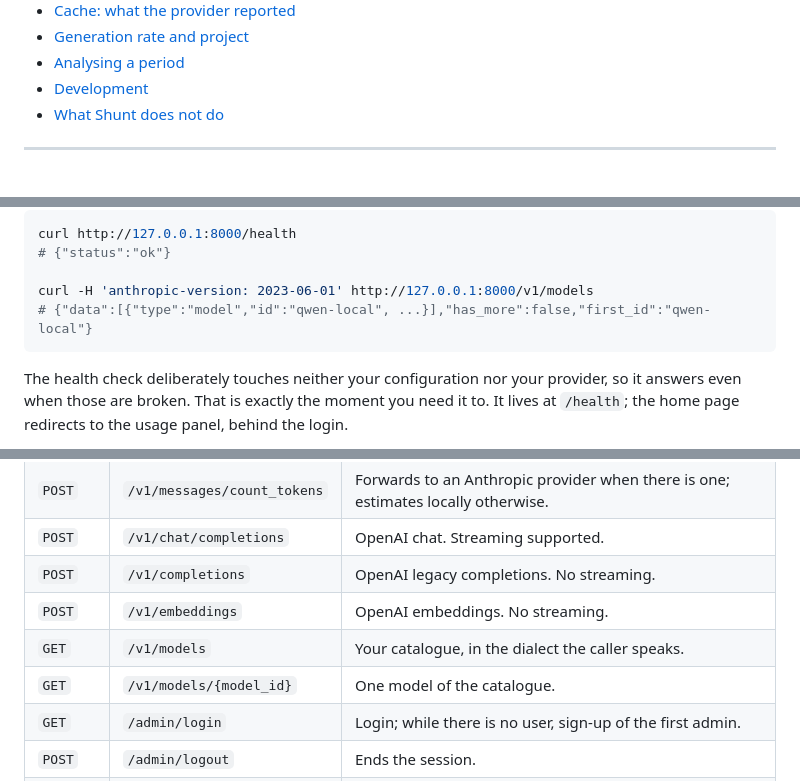
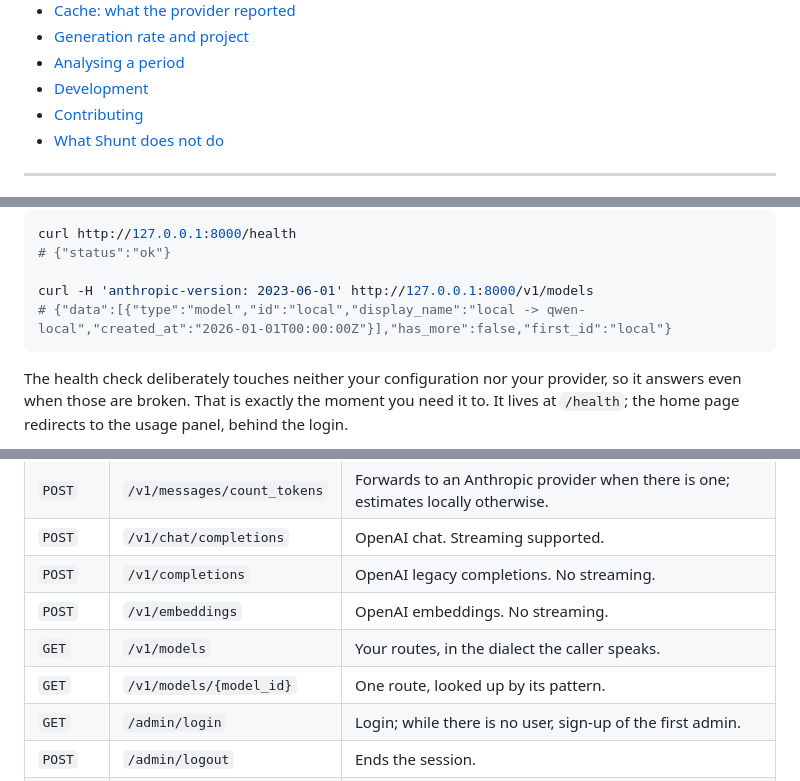
Before and after one commit to igoiglesias/Shunt, a Markdown page: README.md, 3 parts joined by grey strips. GitHub-like rendering.

````diff
--- a/README.md
+++ b/README.md
@@ -31,6 +31,7 @@ speaking Anthropic through the same proxy.
 - [Generation rate and project](#generation-rate-and-project)
 - [Analysing a period](#analysing-a-period)
 - [Development](#development)
+- [Contributing](#contributing)
 - [What Shunt does not do](#what-shunt-does-not-do)
 
 ---
@@ -92,7 +93,7 @@ curl http://127.0.0.1:8000/health
 # {"status":"ok"}
 
 curl -H 'anthropic-version: 2023-06-01' http://127.0.0.1:8000/v1/models
-# {"data":[{"type":"model","id":"qwen-local", ...}],"has_more":false,"first_id":"qwen-local"}
+# {"data":[{"type":"model","id":"local","display_name":"local -> qwen-local","created_at":"2026-01-01T00:00:00Z"}],"has_more":false,"first_id":"local"}
 ```
 
 The health check deliberately touches neither your configuration nor your
@@ -412,8 +418,8 @@ listed with their defaults in `app/config/config.py`.
 | `POST` | `/v1/chat/completions` | OpenAI chat. Streaming supported. |
 | `POST` | `/v1/completions` | OpenAI legacy completions. No streaming. |
 | `POST` | `/v1/embeddings` | OpenAI embeddings. No streaming. |
-| `GET` | `/v1/models` | Your catalogue, in the dialect the caller speaks. |
-| `GET` | `/v1/models/{model_id}` | One model of the catalogue. |
+| `GET` | `/v1/models` | Your routes, in the dialect the caller speaks. |
+| `GET` | `/v1/models/{model_id}` | One route, looked up by its pattern. |
 | `GET` | `/admin/login` | Login; while there is no user, sign-up of the first admin. |
 | `POST` | `/admin/logout` | Ends the session. |
 | `GET` | `/admin/painel` | The usage panel. |
````
Also changed, not shown: other parts of README.md (+107 -6 lines).
